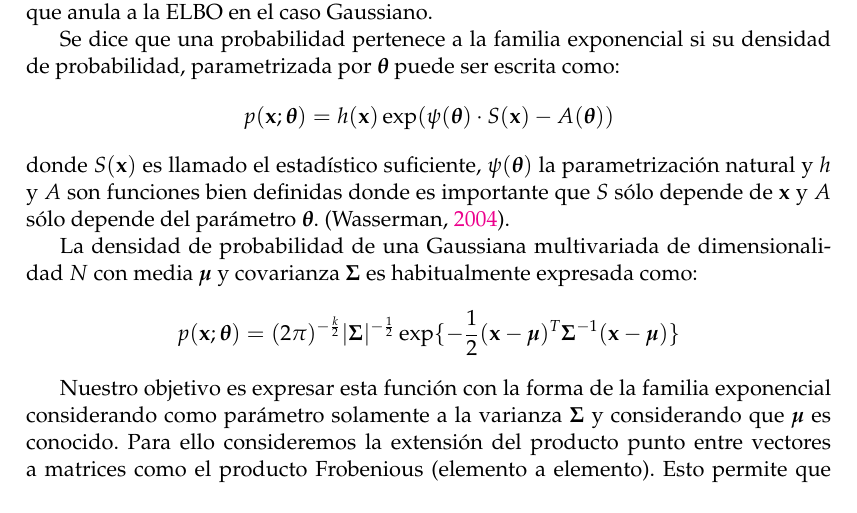
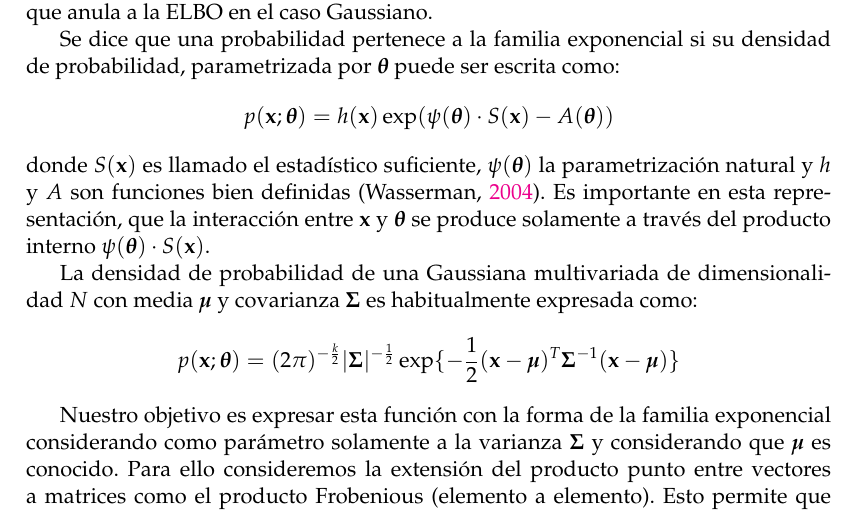
Before and after one commit to tjcocucci/tesis, a LaTeX thesis (main.tex, which reads appendices/appendixB.tex): part of page 45 of 49, cut so that both start at the same text. Compiled offline with pdfLaTeX.

Commit message:
cambio menor en flia exponencial

```diff
--- a/appendices/appendixB.tex
+++ b/appendices/appendixB.tex
@@ -5,7 +5,7 @@ Aquí presentamos la representación de densidades de probabilidad de la familia
 
 Se dice que una probabilidad pertenece a la familia exponencial si su densidad de probabilidad, parametrizada por $\gv\theta$ puede ser escrita como:
 $$p(\v x; \gv\theta) = h(\v x) \exp(\psi(\gv\theta) \cdot S(\v x) - A(\gv\theta))$$
-donde $S(\v x)$ es llamado el estadístico suficiente, $\psi(\gv \theta)$ la parametrización natural y $h$ y $A$ son funciones bien definidas donde es importante que $S$ sólo depende de $\v x$ y $A$ sólo depende del parámetro $\gv\theta$. \citep{Wasserman2004}.
+donde $S(\v x)$ es llamado el estadístico suficiente, $\psi(\gv \theta)$ la parametrización natural y $h$ y $A$ son funciones bien definidas \citep{Wasserman2004}. Es importante en esta representación, que la interacción entre $\v x$ y $\gv\theta$ se produce solamente a través del producto interno $\psi(\gv\theta)\cdot S(\v x)$.
 
 La densidad de probabilidad de una Gaussiana multivariada de dimensionalidad $N$ con media $\gv\mu$ y covarianza $\gv\Sigma$ es habitualmente expresada como:
 $$p(\v x; \gv\theta) = (2\pi)^{-\frac{k}{2}} |\gv\Sigma|^{-\frac{1}{2}} \exp \{ - \frac{1}{2}(\v x- \gv\mu)^T \gv\Sigma^{-1}(\v x-\gv\mu) \}$$
```
